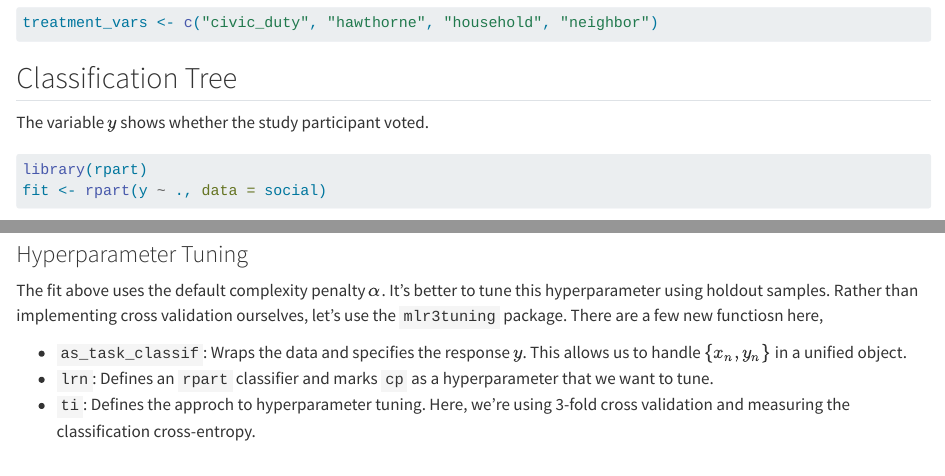
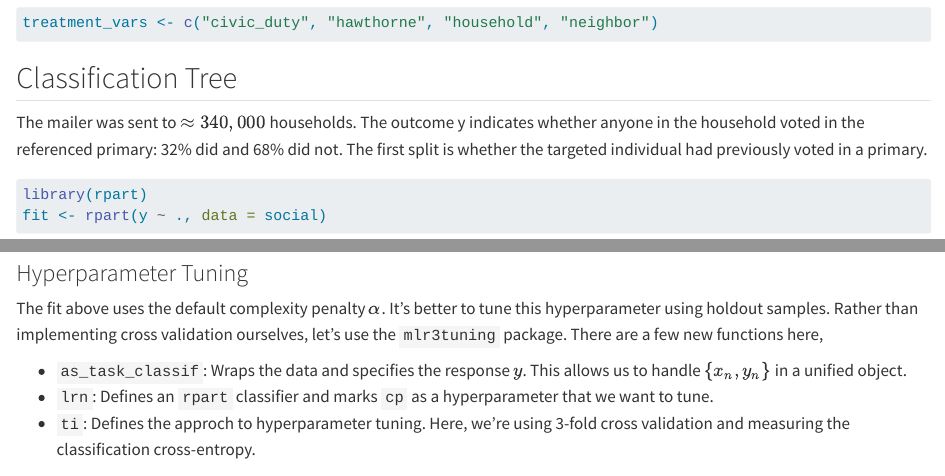
Before and after one commit to krisrs1128/stat479, a Quarto document (activities/03-gotv_cart.qmd): the page in a window 1100 px wide, from 1060 px down, and a second part further down, joined at a grey line. Rendered offline with R 4.5, knitr and Pandoc in place of Quarto, with nearby package versions; some code elsewhere in the file could not run offline; a font, style sheet, LaTeX package, included part or bibliography that could not be used is replaced or left out.

Commit message:
a bit more explanation

````diff
--- a/activities/03-gotv_cart.qmd
+++ b/activities/03-gotv_cart.qmd
@@ -77,7 +77,10 @@ treatment_vars <- c("civic_duty", "hawthorne", "household", "neighbor")
 
 ## Classification Tree
 
-The variable $y$ shows whether the study participant voted.
+The mailer was sent to $\approx 340,000$ households. The outcome y indicates whether
+anyone in the household voted in the referenced primary: 32\% did and 68\% did
+not. The first split is whether the targeted individual had previously voted in
+a primary.
 
 ```{r}
 #| label: initial-fit
@@ -91,7 +94,7 @@ fit
 The fit above uses the default complexity penalty $\alpha$. It's better to tune
 this hyperparameter using holdout samples. Rather than implementing cross
 validation ourselves, let's use the `mlr3tuning` package. There are a few new
-functiosn here,
+functions here,
 
 - `as_task_classif`: Wraps the data and specifies the response $y$. This allows us to handle $\{x_n, y_n\}$ in a unified object.
 - `lrn`: Defines an `rpart` classifier and marks `cp` as a hyperparameter that we want to tune.
````
Also changed, not shown: activities/03-gotv_cart.html.
